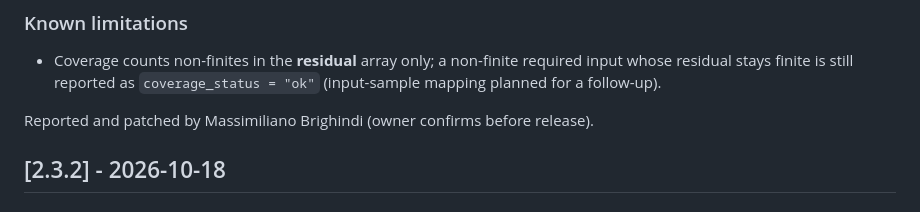
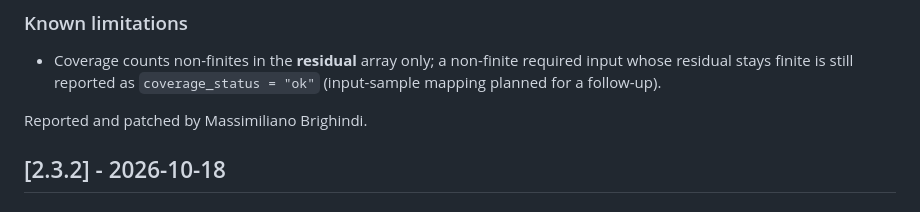
Before and after one commit to IfimoAI/moju, a Markdown page: CHANGELOG.md, the part around one of its changes. Rendered like a GitHub page.

Commit message:
Release prep 2.4.0: set CHANGELOG date and finalize credit line.
Signed-off-by: abbey2017 <info@ifimoanalytics.com>

```diff
--- a/CHANGELOG.md
+++ b/CHANGELOG.md
@@ -40,7 +40,7 @@ The format is based on [Keep a Changelog](https://keepachangelog.com/en/1.0.0/).
   required input whose residual stays finite is still reported as
   ``coverage_status = "ok"`` (input-sample mapping planned for a follow-up).
 
-Reported and patched by Massimiliano Brighindi (owner confirms before release).
+Reported and patched by Massimiliano Brighindi.
 
 ## [2.3.2] - 2026-10-18
 
```
Also changed, not shown: other parts of CHANGELOG.md (+1 -1 lines).
